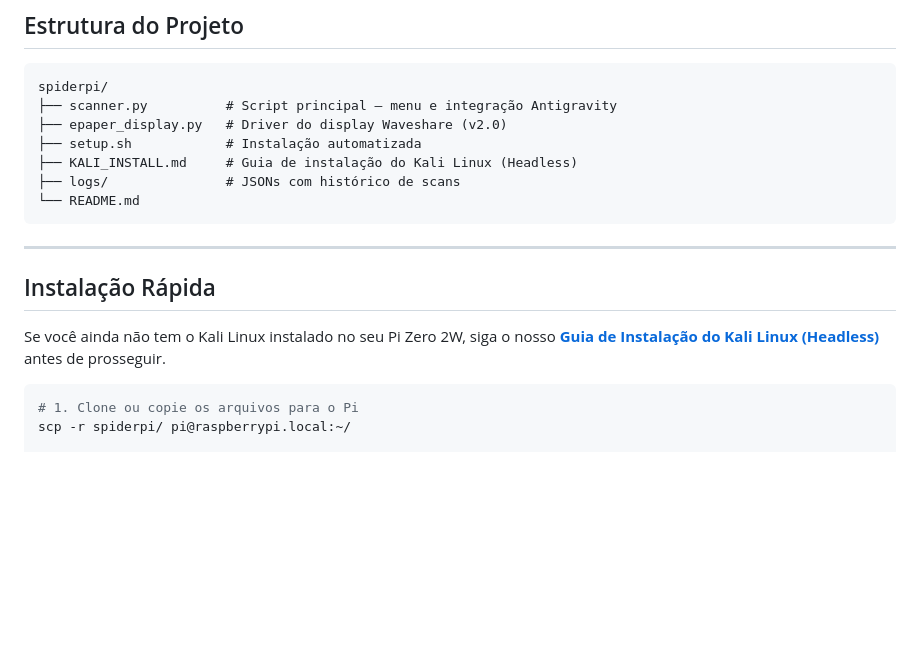
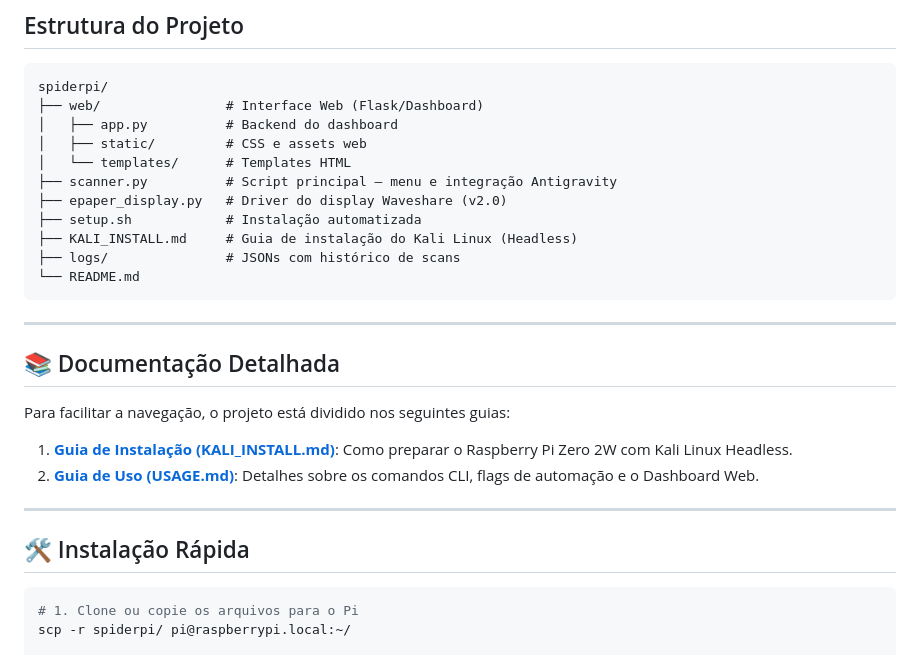
Before and after one commit to tiago4lexandre/SpiderPi, a Markdown page: README.md, the part around one of its changes. GitHub-like rendering; blank space fills up the shorter version.

````diff
--- a/README.md
+++ b/README.md
@@ -28,6 +28,10 @@ Para Raspberry Pi Zero 2W com display Waveshare e-paper
 
 ```
 spiderpi/
+├── web/                # Interface Web (Flask/Dashboard)
+│   ├── app.py          # Backend do dashboard
+│   ├── static/         # CSS e assets web
+│   └── templates/      # Templates HTML
 ├── scanner.py          # Script principal — menu e integração Antigravity
 ├── epaper_display.py   # Driver do display Waveshare (v2.0)
 ├── setup.sh            # Instalação automatizada
@@ -38,9 +42,16 @@ spiderpi/
 
 ---
 
-## Instalação Rápida
+## 📚 Documentação Detalhada
 
-Se você ainda não tem o Kali Linux instalado no seu Pi Zero 2W, siga o nosso **[Guia de Instalação do Kali Linux (Headless)](KALI_INSTALL.md)** antes de prosseguir.
+Para facilitar a navegação, o projeto está dividido nos seguintes guias:
+
+1.  **[Guia de Instalação (KALI_INSTALL.md)](KALI_INSTALL.md)**: Como preparar o Raspberry Pi Zero 2W com Kali Linux Headless.
+2.  **[Guia de Uso (USAGE.md)](USAGE.md)**: Detalhes sobre os comandos CLI, flags de automação e o Dashboard Web.
+
+---
+
+## 🛠️ Instalação Rápida
 
 ```bash
 # 1. Clone ou copie os arquivos para o Pi
````
Also changed, not shown: other parts of README.md (+24 -1 lines), USAGE.md (added, +77 -0 lines), assets/dashboard.png (added), 5 other files.
